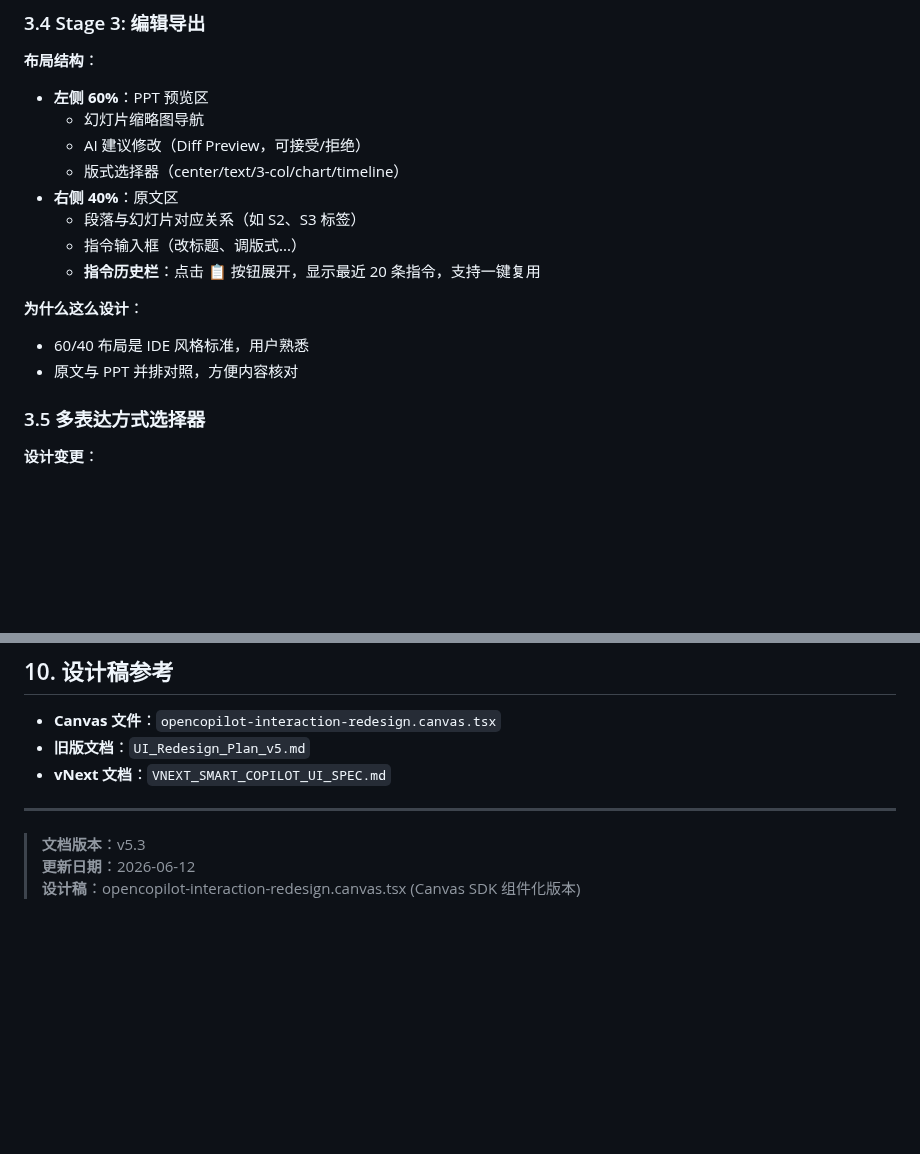
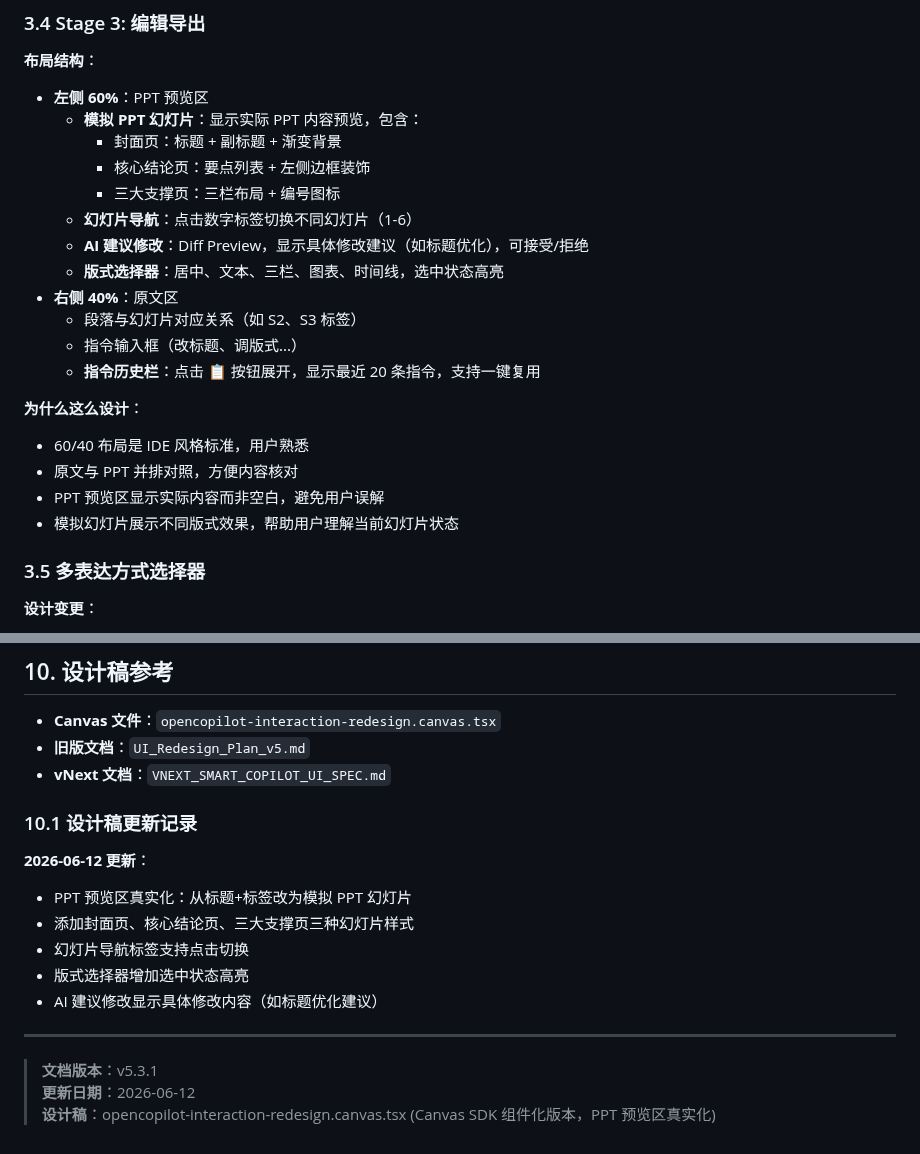
Before and after one commit to Walter1218/OpenCopilot, a Markdown page: docs/UI_Interaction_Redesign_v5.3.md, 2 parts joined by grey strips. Rendered like a GitHub page; blank space fills up the shorter version.

Commit message:
docs: 更新UI交互设计文档Stage 3 PPT预览区描述
- 更新Stage 3 PPT预览区布局结构描述
- 添加模拟PPT幻灯片详细说明（封面页、核心结论页、三大支撑页）
- 添加幻灯片导航和版式选择器说明
- 添加设计稿更新记录
- 更新文档版本至v5.3.1

```diff
--- a/docs/UI_Interaction_Redesign_v5.3.md
+++ b/docs/UI_Interaction_Redesign_v5.3.md
@@ -158,9 +158,13 @@
 
 **布局结构**：
 - **左侧 60%**：PPT 预览区
-  - 幻灯片缩略图导航
-  - AI 建议修改（Diff Preview，可接受/拒绝）
-  - 版式选择器（center/text/3-col/chart/timeline）
+  - **模拟 PPT 幻灯片**：显示实际 PPT 内容预览，包含：
+    - 封面页：标题 + 副标题 + 渐变背景
+    - 核心结论页：要点列表 + 左侧边框装饰
+    - 三大支撑页：三栏布局 + 编号图标
+  - **幻灯片导航**：点击数字标签切换不同幻灯片（1-6）
+  - **AI 建议修改**：Diff Preview，显示具体修改建议（如标题优化），可接受/拒绝
+  - **版式选择器**：居中、文本、三栏、图表、时间线，选中状态高亮
 - **右侧 40%**：原文区
   - 段落与幻灯片对应关系（如 S2、S3 标签）
   - 指令输入框（改标题、调版式...）
@@ -169,6 +173,8 @@
 **为什么这么设计**：
 - 60/40 布局是 IDE 风格标准，用户熟悉
 - 原文与 PPT 并排对照，方便内容核对
+- PPT 预览区显示实际内容而非空白，避免用户误解
+- 模拟幻灯片展示不同版式效果，帮助用户理解当前幻灯片状态
 
 ### 3.5 多表达方式选择器
 
@@ -390,8 +396,17 @@ const { tokens } = useHostTheme();
 - **旧版文档**：`UI_Redesign_Plan_v5.md`
 - **vNext 文档**：`VNEXT_SMART_COPILOT_UI_SPEC.md`
 
+### 10.1 设计稿更新记录
+
+**2026-06-12 更新**：
+- PPT 预览区真实化：从标题+标签改为模拟 PPT 幻灯片
+- 添加封面页、核心结论页、三大支撑页三种幻灯片样式
+- 幻灯片导航标签支持点击切换
+- 版式选择器增加选中状态高亮
+- AI 建议修改显示具体修改内容（如标题优化建议）
+
 ---
 
-> **文档版本**：v5.3
+> **文档版本**：v5.3.1
 > **更新日期**：2026-06-12
-> **设计稿**：opencopilot-interaction-redesign.canvas.tsx (Canvas SDK 组件化版本)
+> **设计稿**：opencopilot-interaction-redesign.canvas.tsx (Canvas SDK 组件化版本，PPT 预览区真实化)
```
